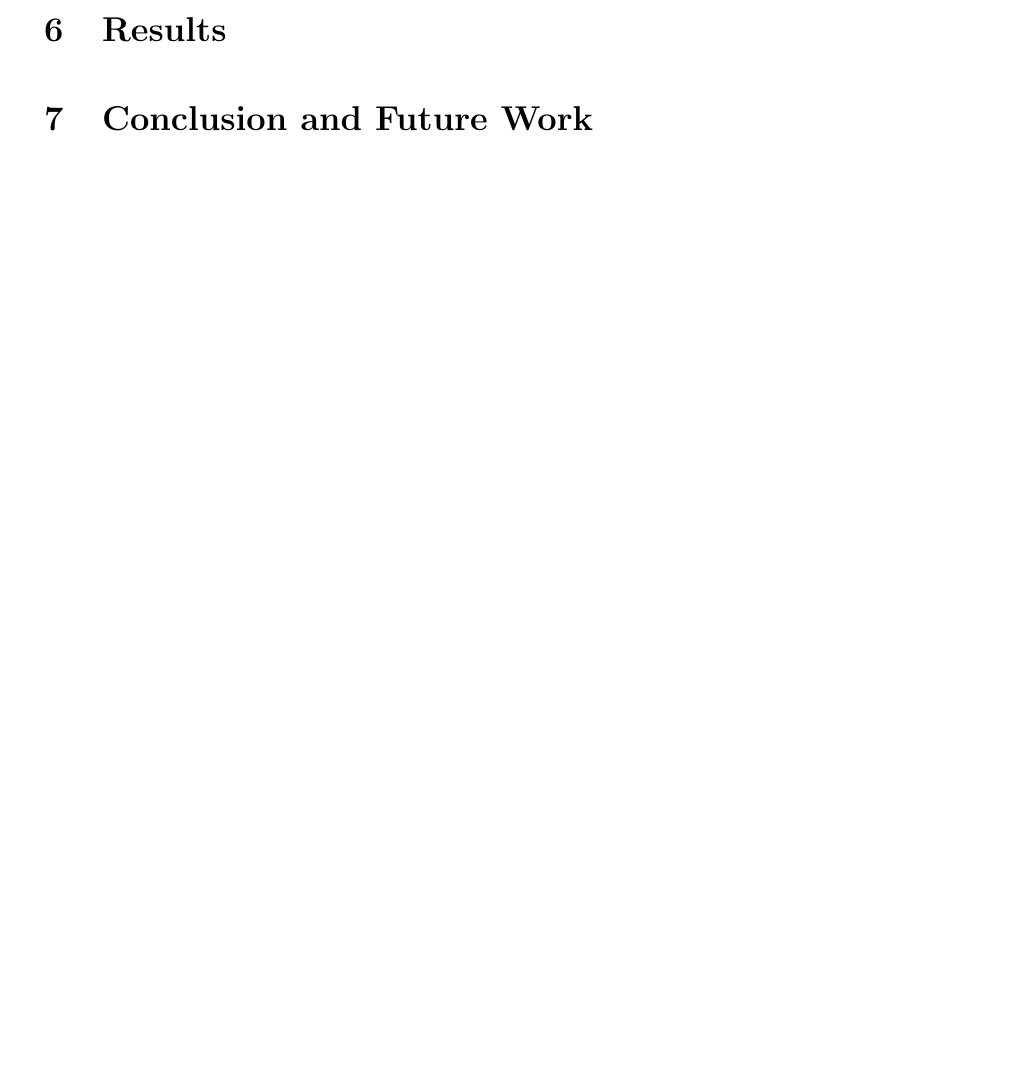
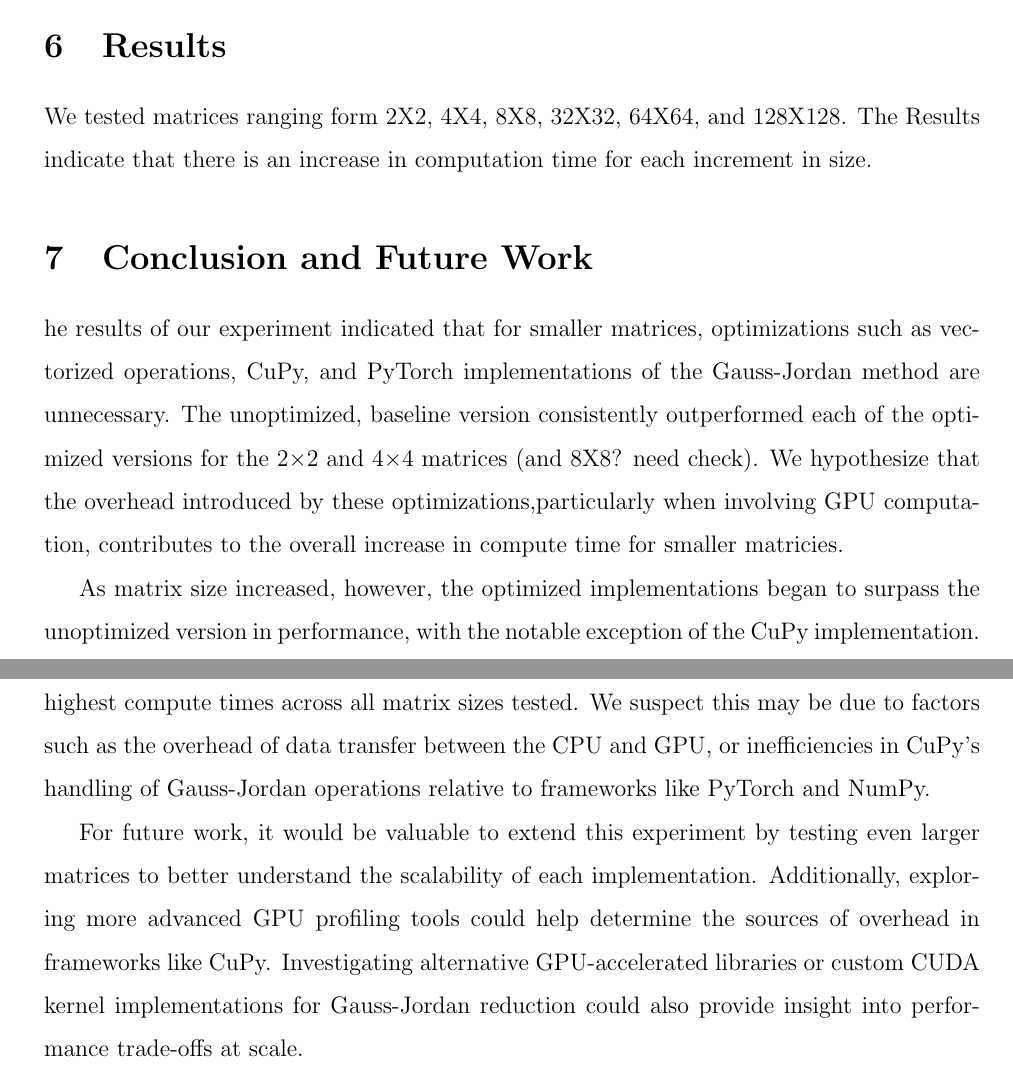
Before and after one commit to ShotgunApe/hpc-final, a LaTeX document (docs/main.tex): part of page 6 of 7 before the commit and two parts of pages 6 and 7 of 8 after it, the two joined at a grey line, cut so that both start at the same text, the shorter picture padded with empty space. Compiled offline with pdfLaTeX.

Commit message:
Conclusion

```diff
--- a/docs/main.tex
+++ b/docs/main.tex
@@ -88,8 +88,15 @@ To measure the performance of each algorithm, the \textbf{cProfile} library was
 \lstinputlisting[language=Python,frame=single, caption=Code for \lstinline{compare()}]{pseudocode2.py}
 
 \section{Results}
+We tested matrices ranging form 2X2, 4X4, 8X8, 32X32, 64X64, and 128X128. The Results indicate that there is an increase in computation time for each increment in size.
 
 \section{Conclusion and Future Work}
+he results of our experiment indicated that for smaller matrices, optimizations such as vectorized operations, CuPy, and PyTorch implementations of the Gauss-Jordan method are unnecessary. The unoptimized, baseline version consistently outperformed each of the optimized versions for the 2×2 and 4×4 matrices (and 8X8? need check). We hypothesize that the overhead introduced by these optimizations,particularly when involving GPU computation, contributes to the overall increase in compute time for smaller matricies.
+
+As matrix size increased, however, the optimized implementations began to surpass the unoptimized version in performance, with the notable exception of the CuPy implementation. Despite its intended use for GPU acceleration, the CuPy-based implementation exhibited the highest compute times across all matrix sizes tested. We suspect this may be due to factors such as the overhead of data transfer between the CPU and GPU, or inefficiencies in CuPy’s handling of Gauss-Jordan operations relative to frameworks like PyTorch and NumPy.
+
+
+For future work, it would be valuable to extend this experiment by testing even larger matrices to better understand the scalability of each implementation. Additionally, exploring more advanced GPU profiling tools could help determine the sources of overhead in frameworks like CuPy. Investigating alternative GPU-accelerated libraries or custom CUDA kernel implementations for Gauss-Jordan reduction could also provide insight into performance trade-offs at scale.
 
 \newpage
 % Bibliography
```
